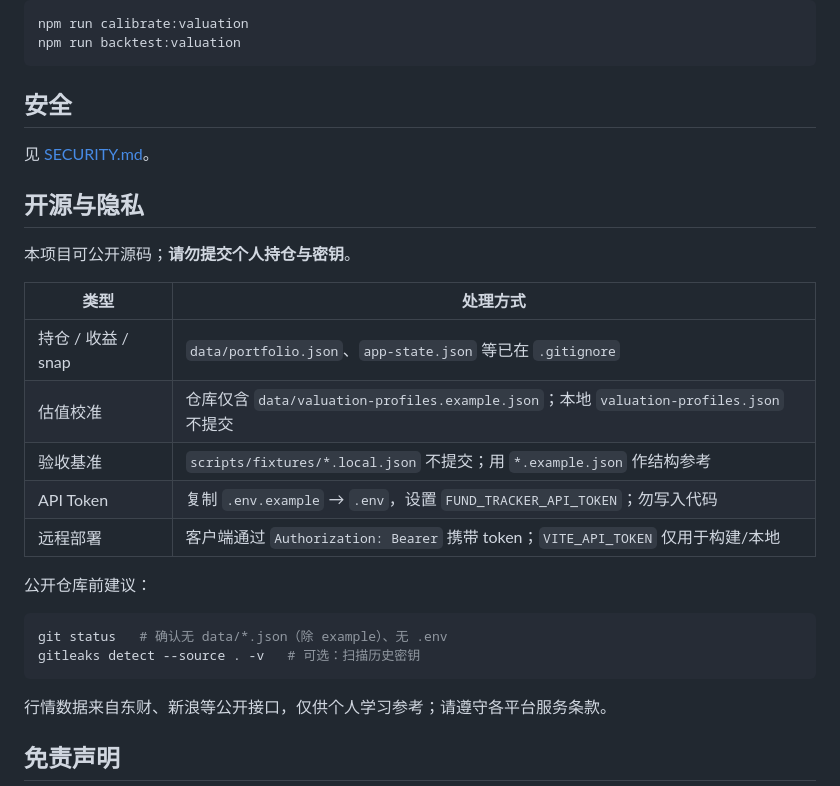
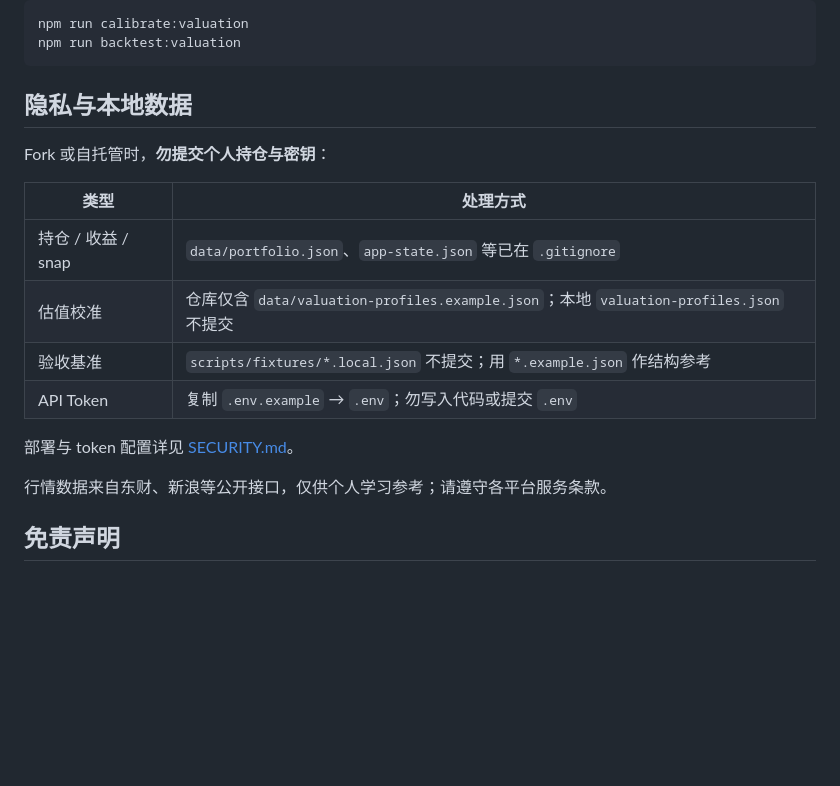
Before and after one commit to ChenglongChen/fund-tracker, a Markdown page: README.md, the part around the change. Drawn GitHub-style; blank space fills up the shorter version.

Commit message:
Trim README privacy section for post-open-source readers.
Drop pre-release checklist and duplicate security bullets; keep local
data guidance and link to SECURITY.md.

Co-authored-by: Cursor <cursoragent@cursor.com>

````diff
--- a/README.md
+++ b/README.md
@@ -204,28 +204,18 @@ npm run calibrate:valuation
 npm run backtest:valuation
 ```
 
-## 安全
+## 隐私与本地数据
 
-见 [SECURITY.md](./SECURITY.md)。
-
-## 开源与隐私
-
-本项目可公开源码；**请勿提交个人持仓与密钥**。
+Fork 或自托管时，**勿提交个人持仓与密钥**：
 
 | 类型 | 处理方式 |
 |------|----------|
 | 持仓 / 收益 / snap | `data/portfolio.json`、`app-state.json` 等已在 `.gitignore` |
 | 估值校准 | 仓库仅含 `data/valuation-profiles.example.json`；本地 `valuation-profiles.json` 不提交 |
 | 验收基准 | `scripts/fixtures/*.local.json` 不提交；用 `*.example.json` 作结构参考 |
-| API Token | 复制 `.env.example` → `.env`，设置 `FUND_TRACKER_API_TOKEN`；勿写入代码 |
-| 远程部署 | 客户端通过 `Authorization: Bearer` 携带 token；`VITE_API_TOKEN` 仅用于构建/本地 |
+| API Token | 复制 `.env.example` → `.env`；勿写入代码或提交 `.env` |
 
-公开仓库前建议：
-
-```bash
-git status   # 确认无 data/*.json（除 example）、无 .env
-gitleaks detect --source . -v   # 可选：扫描历史密钥
-```
+部署与 token 配置详见 [SECURITY.md](./SECURITY.md)。
 
 行情数据来自东财、新浪等公开接口，仅供个人学习参考；请遵守各平台服务条款。
 
````
